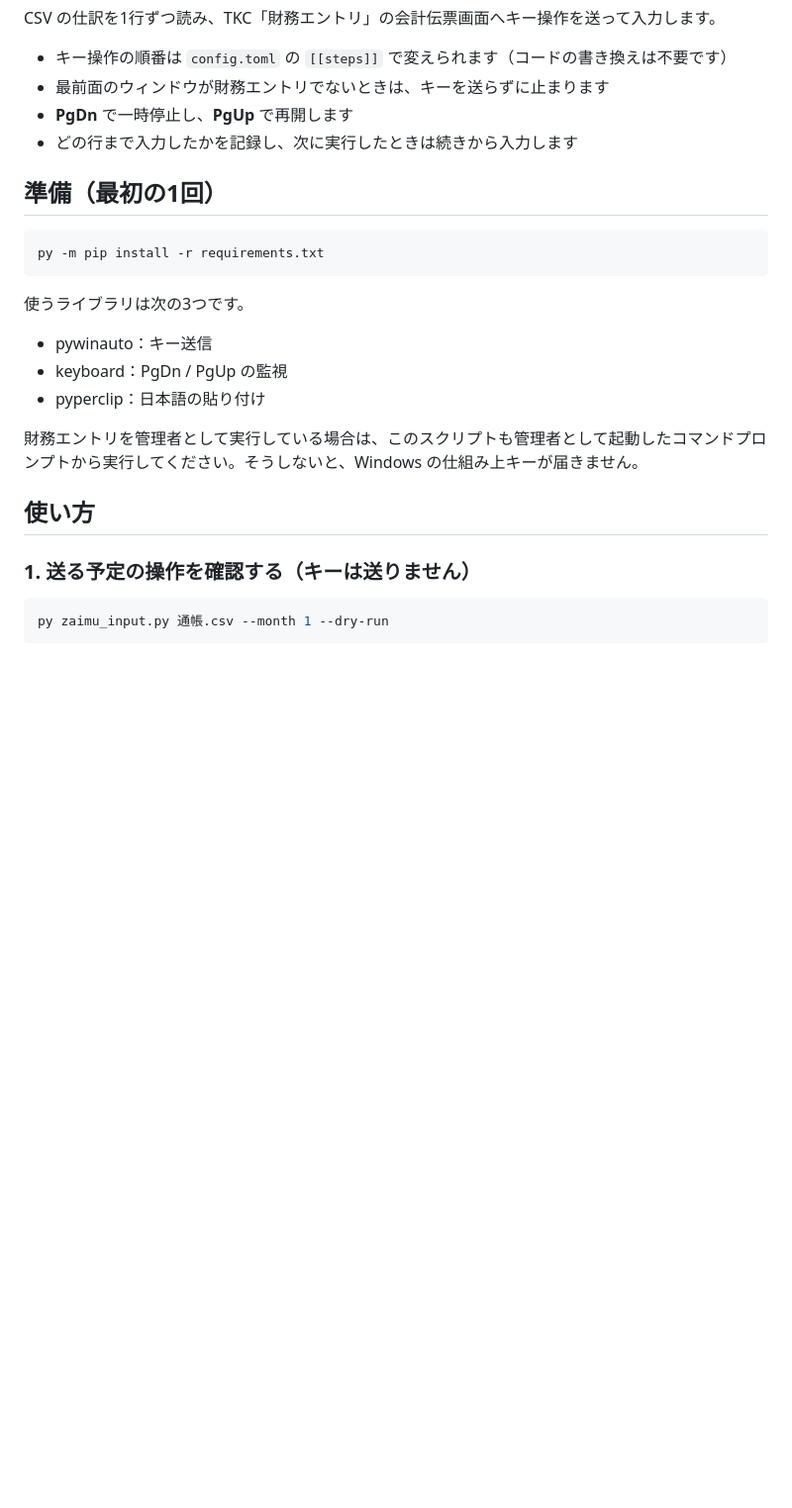
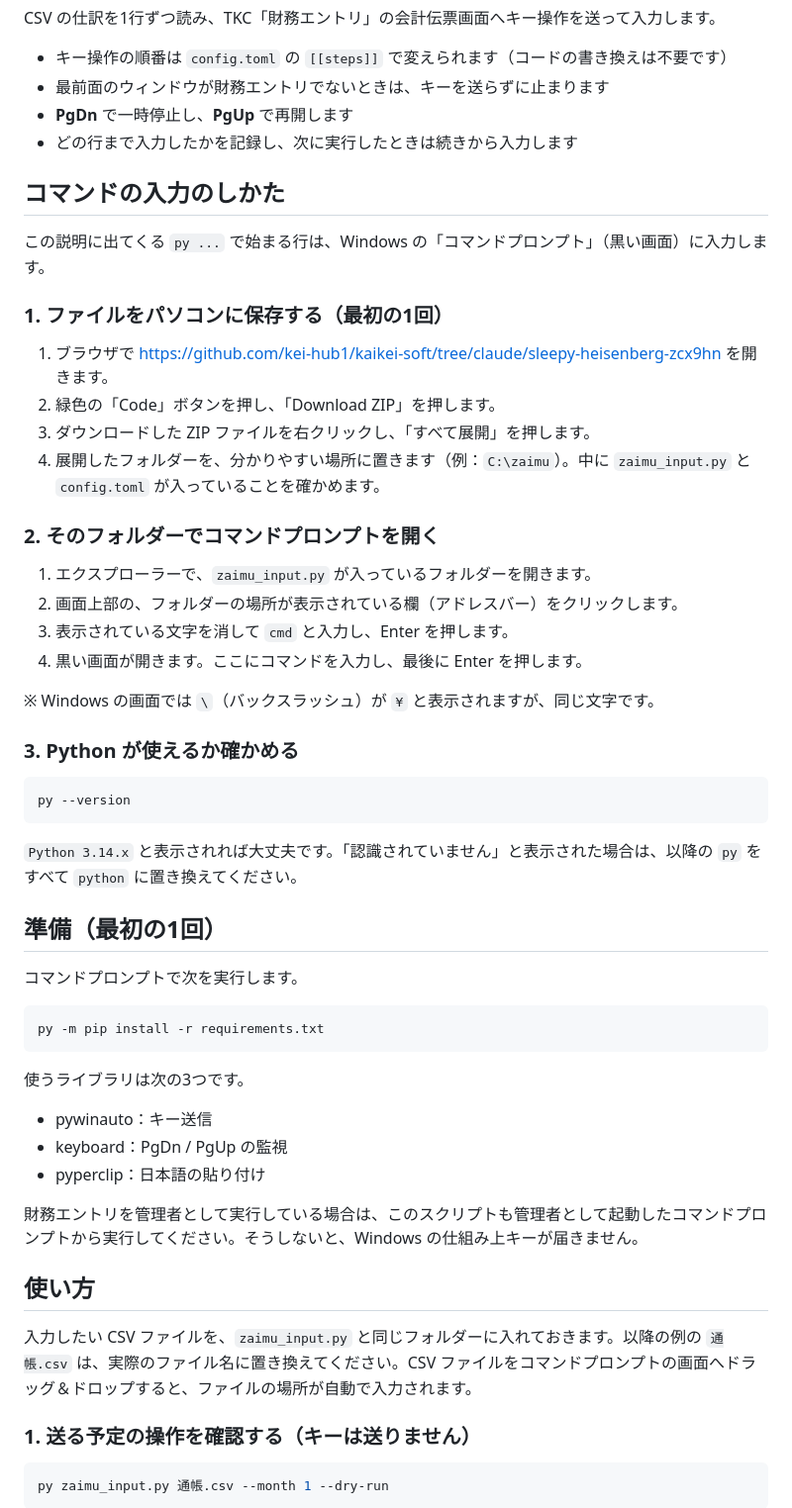
Before and after one commit to kei-hub1/kaikei-soft, a Markdown page: README.md, the part around the change. Shown at 99% size. GitHub-like rendering; blank space fills up the shorter version.

Commit message:
README: コマンドプロンプトの開き方とファイルの保存方法を追記
Co-Authored-By: Claude Opus 5.5 <noreply@anthropic.com>
Claude-Session: https://claude.ai/code/session_01AKJxhVoCB5DfPrdAWF5kFa

````diff
--- a/README.md
+++ b/README.md
@@ -7,7 +7,37 @@ CSV の仕訳を1行ずつ読み、TKC「財務エントリ」の会計伝票画
 - **PgDn** で一時停止し、**PgUp** で再開します
 - どの行まで入力したかを記録し、次に実行したときは続きから入力します
 
+## コマンドの入力のしかた
+
+この説明に出てくる `py ...` で始まる行は、Windows の「コマンドプロンプト」（黒い画面）に入力します。
+
+### 1. ファイルをパソコンに保存する（最初の1回）
+
+1. ブラウザで https://github.com/kei-hub1/kaikei-soft/tree/claude/sleepy-heisenberg-zcx9hn を開きます。
+2. 緑色の「Code」ボタンを押し、「Download ZIP」を押します。
+3. ダウンロードした ZIP ファイルを右クリックし、「すべて展開」を押します。
+4. 展開したフォルダーを、分かりやすい場所に置きます（例：`C:\zaimu`）。中に `zaimu_input.py` と `config.toml` が入っていることを確かめます。
+
+### 2. そのフォルダーでコマンドプロンプトを開く
+
+1. エクスプローラーで、`zaimu_input.py` が入っているフォルダーを開きます。
+2. 画面上部の、フォルダーの場所が表示されている欄（アドレスバー）をクリックします。
+3. 表示されている文字を消して `cmd` と入力し、Enter を押します。
+4. 黒い画面が開きます。ここにコマンドを入力し、最後に Enter を押します。
+
+※ Windows の画面では `\`（バックスラッシュ）が `¥` と表示されますが、同じ文字です。
+
+### 3. Python が使えるか確かめる
+
+```bash
+py --version
+```
+
+`Python 3.14.x` と表示されれば大丈夫です。「認識されていません」と表示された場合は、以降の `py` をすべて `python` に置き換えてください。
+
 ## 準備（最初の1回）
+
+コマンドプロンプトで次を実行します。
 
 ```bash
 py -m pip install -r requirements.txt
@@ -22,6 +52,8 @@ py -m pip install -r requirements.txt
 財務エントリを管理者として実行している場合は、このスクリプトも管理者として起動したコマンドプロンプトから実行してください。そうしないと、Windows の仕組み上キーが届きません。
 
 ## 使い方
+
+入力したい CSV ファイルを、`zaimu_input.py` と同じフォルダーに入れておきます。以降の例の `通帳.csv` は、実際のファイル名に置き換えてください。CSV ファイルをコマンドプロンプトの画面へドラッグ＆ドロップすると、ファイルの場所が自動で入力されます。
 
 ### 1. 送る予定の操作を確認する（キーは送りません）
 
````
